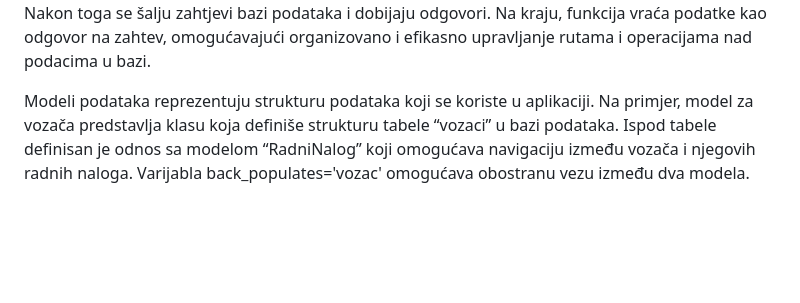
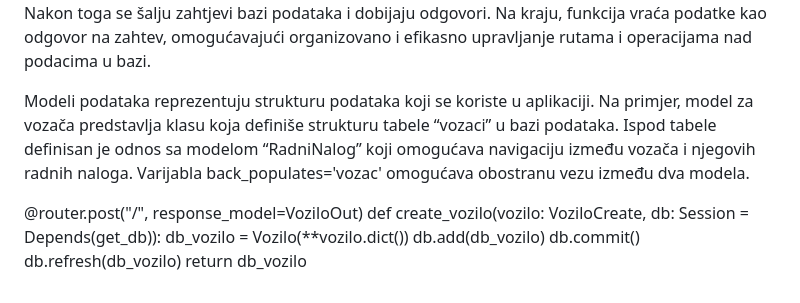
Before and after one commit to OgnjenBN/VozniPark_PIS, a Markdown page: README.md, the part around the change. Rendered like a GitHub page; blank space fills up the shorter version.

```diff
--- a/README.md
+++ b/README.md
@@ -33,4 +33,12 @@ Backend se sastoji od nekoliko ključnih komponenti: <br>
 
 Аpi rute u ovom projektu su definisane tako što se prvo kreira API router (APIRouter()) kako bi se grupisale rute. Zatim se za svaku rutu definiše dekorator (npr. @router.post("/")). Unutar funkcije za rutu, specificira se šta ruta radi i povezuje se sa bazom koristeći **db: Session = Depends(get_db).** Nakon toga se šalju zahtjevi bazi podataka i dobijaju odgovori. Na kraju, funkcija vraća podatke kao odgovor na zahtev, omogućavajući organizovano i efikasno upravljanje rutama i operacijama nad podacima u bazi. <br>
 
-Modeli podataka reprezentuju strukturu podataka koji se koriste u aplikaciji. Na primjer, model za vozača predstavlja klasu koja definiše strukturu tabele “vozaci” u bazi podataka. Ispod tabele definisan je odnos sa modelom “RadniNalog” koji omogućava navigaciju između vozača i njegovih radnih naloga. Varijabla back_populates='vozac' omogućava obostranu vezu između dva modela.
+Modeli podataka reprezentuju strukturu podataka koji se koriste u aplikaciji. Na primjer, model za vozača predstavlja klasu koja definiše strukturu tabele “vozaci” u bazi podataka. Ispod tabele definisan je odnos sa modelom “RadniNalog” koji omogućava navigaciju između vozača i njegovih radnih naloga. Varijabla back_populates='vozac' omogućava obostranu vezu između dva modela. <br>
+
+@router.post("/", response_model=VoziloOut)
+def create_vozilo(vozilo: VoziloCreate, db: Session = Depends(get_db)):
+db_vozilo = Vozilo(**vozilo.dict())
+db.add(db_vozilo)
+db.commit()
+db.refresh(db_vozilo)
+return db_vozilo
```
